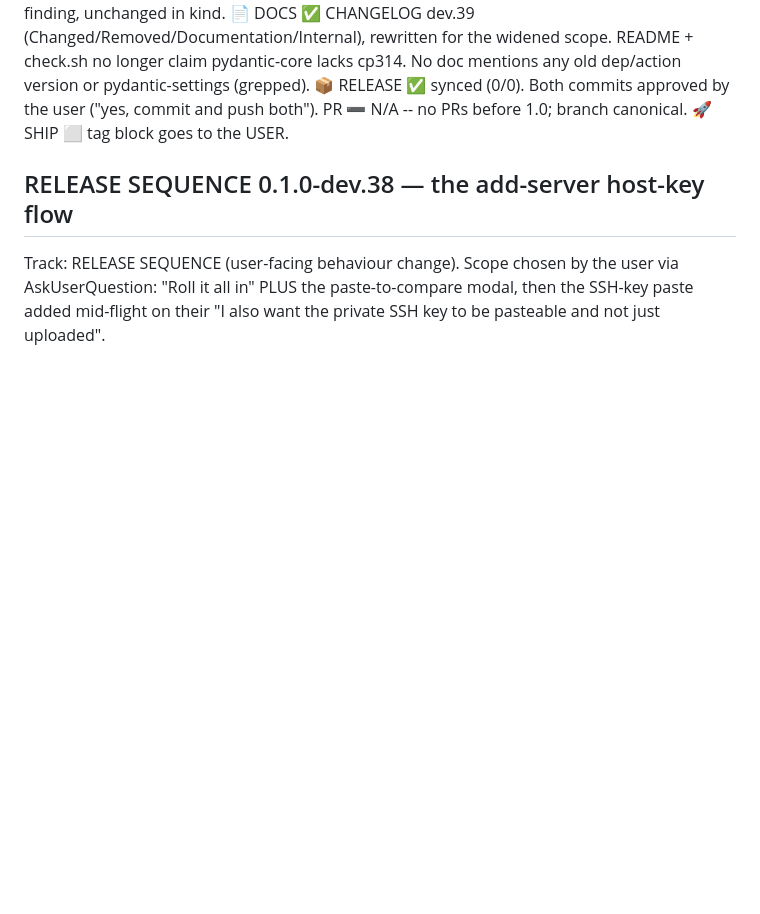
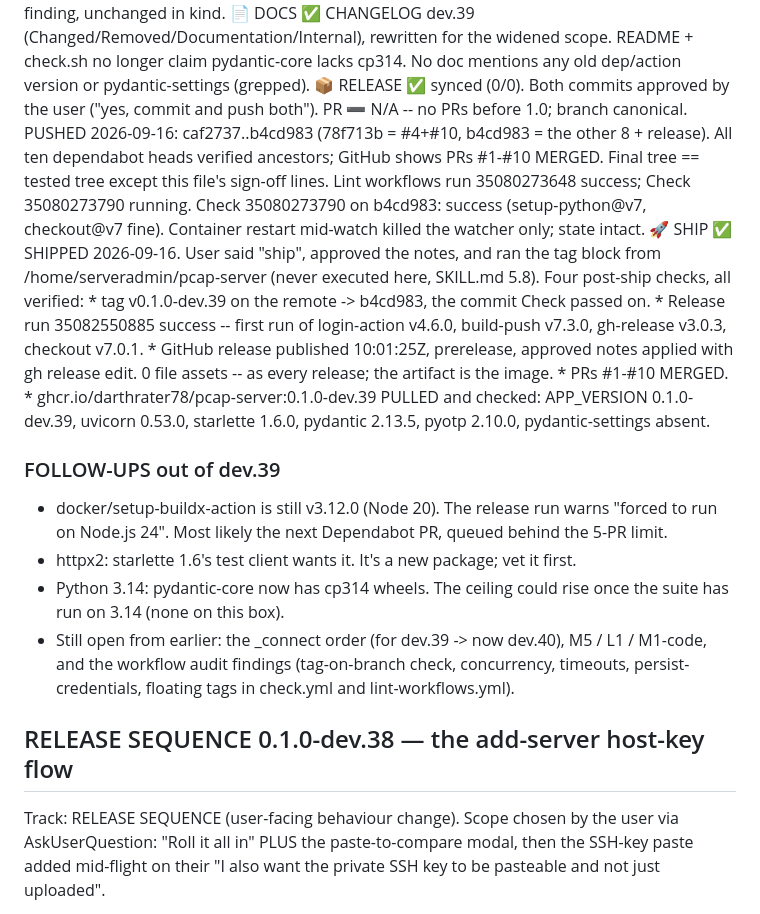
Before and after one commit to astone2010/pcap-server, a Markdown page: .claude/dev-skills-gates.md, the part around the change. GitHub-like rendering; blank space fills up the shorter version.

Commit message:
Record the dev.39 ship
Co-Authored-By: Claude Opus 5 <noreply@anthropic.com>

```diff
--- a/.claude/dev-skills-gates.md
+++ b/.claude/dev-skills-gates.md
@@ -70,7 +70,38 @@ transferred to its maintainer, and PyPI's project_urls agree. Not a hijack.
               version or pydantic-settings (grepped).
 📦 RELEASE    ✅ synced (0/0). Both commits approved by the user ("yes, commit
               and push both"). PR ➖ N/A -- no PRs before 1.0; branch canonical.
-🚀 SHIP       ⬜ tag block goes to the USER.
+   PUSHED 2026-09-16: caf2737..b4cd983 (78f713b = #4+#10, b4cd983 = the other
+   8 + release). All ten dependabot heads verified ancestors; GitHub shows
+   PRs #1-#10 MERGED. Final tree == tested tree except this file's sign-off
+   lines. Lint workflows run 35080273648 success; Check 35080273790 running.
+   Check 35080273790 on b4cd983: success (setup-python@v7, checkout@v7 fine).
+   Container restart mid-watch killed the watcher only; state intact.
+🚀 SHIP       ✅ SHIPPED 2026-09-16. User said "ship", approved the notes, and ran
+              the tag block from /home/serveradmin/pcap-server (never executed
+              here, SKILL.md 5.8). Four post-ship checks, all verified:
+               * tag v0.1.0-dev.39 on the remote -> b4cd983, the commit Check
+                 passed on.
+               * Release run 35082550885 success -- first run of login-action
+                 v4.6.0, build-push v7.3.0, gh-release v3.0.3, checkout v7.0.1.
+               * GitHub release published 10:01:25Z, prerelease, approved notes
+                 applied with gh release edit. 0 file assets -- as every release;
+                 the artifact is the image.
+               * PRs #1-#10 MERGED.
+               * ghcr.io/darthrater78/pcap-server:0.1.0-dev.39 PULLED and checked:
+                 APP_VERSION 0.1.0-dev.39, uvicorn 0.53.0, starlette 1.6.0,
+                 pydantic 2.13.5, pyotp 2.10.0, pydantic-settings absent.
+
+### FOLLOW-UPS out of dev.39
+ * docker/setup-buildx-action is still v3.12.0 (Node 20). The release run warns
+   "forced to run on Node.js 24". Most likely the next Dependabot PR, queued
+   behind the 5-PR limit.
+ * httpx2: starlette 1.6's test client wants it. It's a new package; vet it first.
+ * Python 3.14: pydantic-core now has cp314 wheels. The ceiling could rise once
+   the suite has run on 3.14 (none on this box).
+ * Still open from earlier: the _connect order (for dev.39 -> now dev.40), M5 / L1 / M1-code,
+   and the workflow audit findings (tag-on-branch check, concurrency, timeouts,
+   persist-credentials, floating tags in check.yml and lint-workflows.yml).
+
 
 ## RELEASE SEQUENCE 0.1.0-dev.38 — the add-server host-key flow
 Track: RELEASE SEQUENCE (user-facing behaviour change). Scope chosen by the user
```
